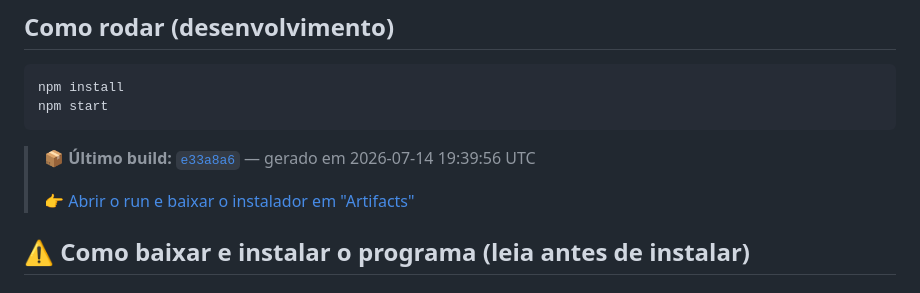
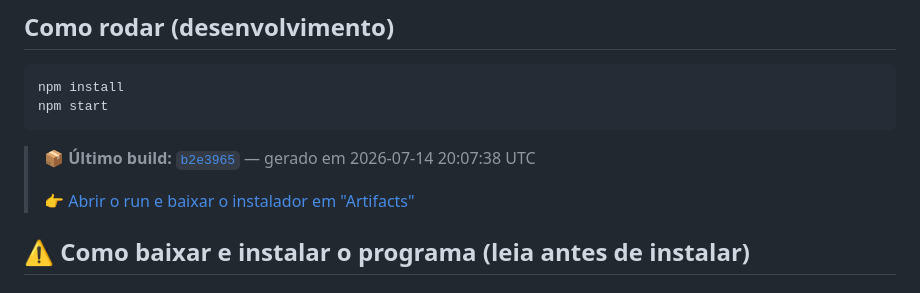
Before and after one commit to eduardocardosodemelo99-lab/OTIMIZACAO, a Markdown page: README.md, the part around one of its changes. Drawn GitHub-style.

Commit message:
docs: atualiza link do ultimo build [skip ci]

````diff
--- a/README.md
+++ b/README.md
@@ -70,5 +70,5 @@ npm start
 ```
 
 <!-- LATEST_BUILD_START -->
-> 📦 **Último build:** [`e33a8a6`](https://github.com/eduardocardosodemelo99-lab/OTIMIZACAO/commit/e33a8a69ceb08242cc07a4ec45df7a0e9cec2ead) — gerado em 2026-07-14 19:39:56 UTC
+> 📦 **Último build:** [`b2e3965`](https://github.com/eduardocardosodemelo99-lab/OTIMIZACAO/commit/b2e396535b15bf3a66a72f2dd09958596182ece1) — gerado em 2026-07-14 20:07:38 UTC
 >
````
Also changed, not shown: other parts of README.md (+1 -1 lines).
